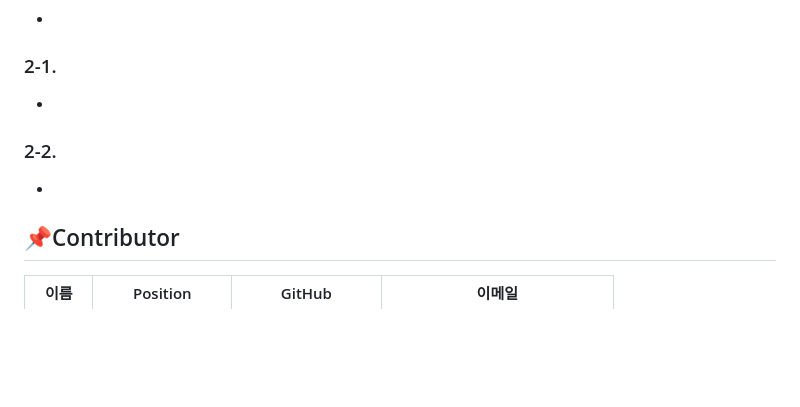
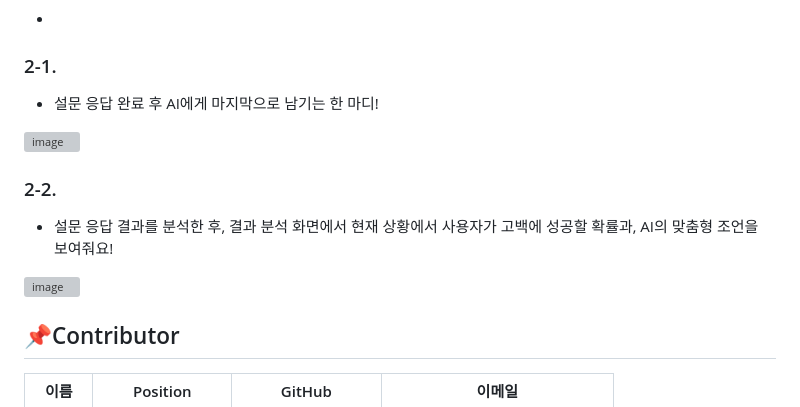
Before and after one commit to SKYST3/team_12, a Markdown page: README.md, the part around the change. Drawn GitHub-style; blank space fills up the shorter version; grey boxes are pictures that could not be loaded.

```diff
--- a/README.md
+++ b/README.md
@@ -50,11 +50,17 @@
 
 ### 2-1.
 
--
+- 설문 응답 완료 후 AI에게 마지막으로 남기는 한 마디!
+
+![image](https://github.com/user-attachments/assets/42ef603e-a903-4bfc-b39c-f7f01f8b81b2)
+
 
 ### 2-2.
 
--
+- 설문 응답 결과를 분석한 후, 결과 분석 화면에서 현재 상황에서 사용자가 고백에 성공할 확률과, AI의 맞춤형 조언을 보여줘요!
+
+![image](https://github.com/user-attachments/assets/0b84c486-59ae-4793-8c2c-040e70e7440e)
+
 
 ## 📌Contributor
 
```
